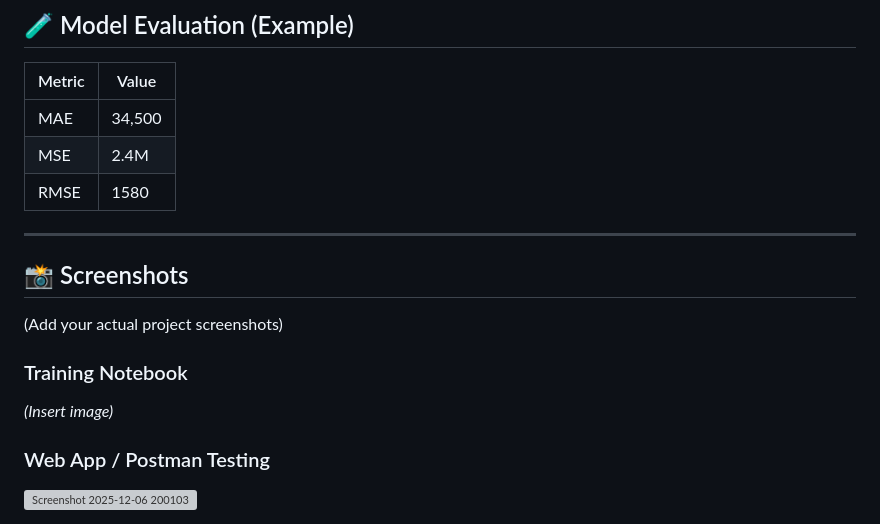
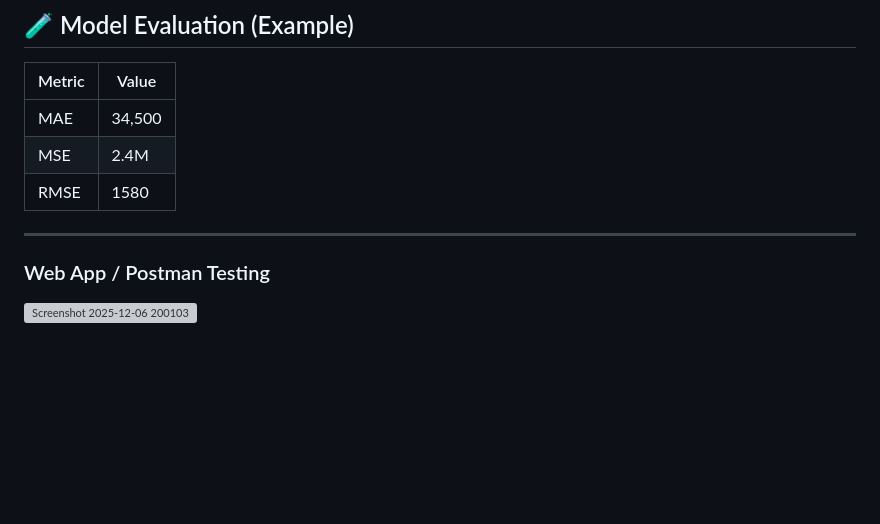
Before and after one commit to bsshewale/California-House-Pricing, a Markdown page: README.md, the part around the change. Rendered like a GitHub page; blank space fills up the shorter version; grey boxes are pictures that could not be loaded.

Commit message:
Updated
Removed screenshots section and training notebook reference from README.

```diff
--- a/README.md
+++ b/README.md
@@ -165,13 +165,7 @@ http://127.0.0.1:5000
 
 ---
 
-## 📸 Screenshots
 
-(Add your actual project screenshots)
-
-### Training Notebook
-
-*(Insert image)*
 
 ### Web App / Postman Testing
 
```
